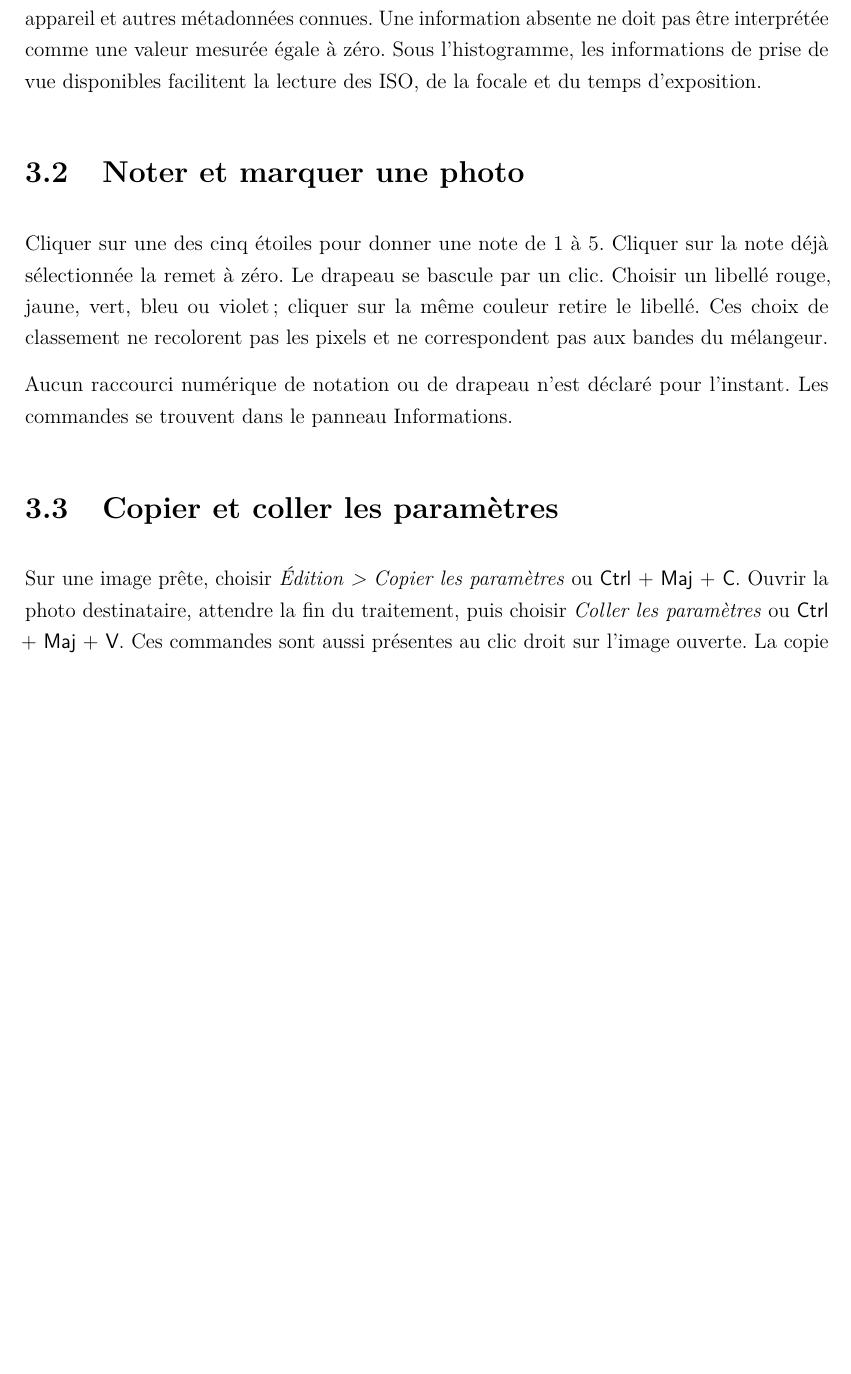
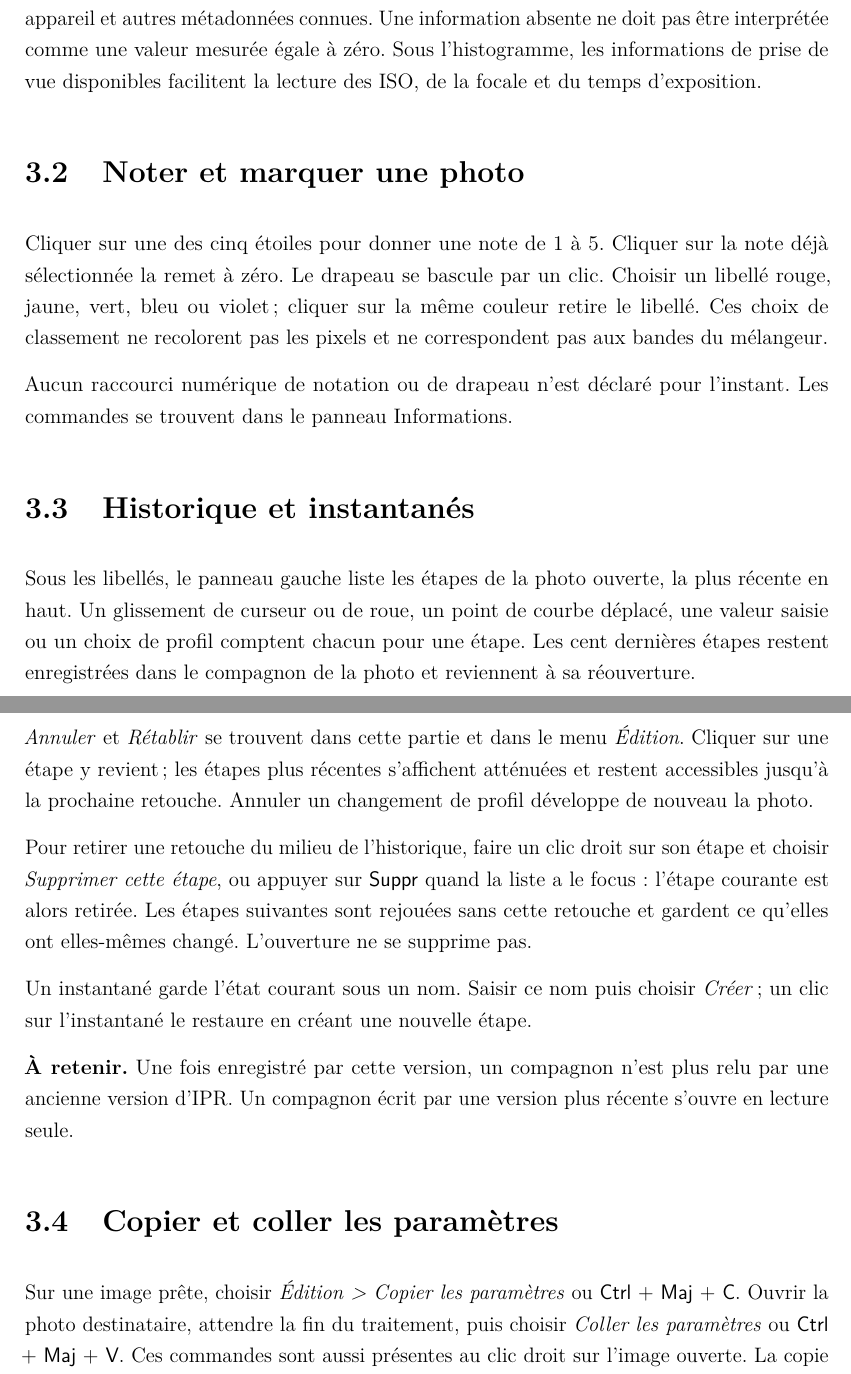
Before and after one commit to KimntexX/IPR, a LaTeX document (docs/user/latex/ipr-livre-utilisateur.tex, which reads docs/user/latex/chapters/03-informations-selection.tex): part of page 12 of 48 before the commit and two parts of pages 12 and 13 of 48 after it, the two joined at a grey line, cut so that both start at the same text, the shorter picture padded with empty space. Compiled offline with pdfLaTeX.

Commit message:
docs(user): describe the history, snapshots and developed thumbnails
Co-Authored-By: Claude Opus 5.5 <noreply@anthropic.com>

```diff
--- a/docs/user/latex/chapters/03-informations-selection.tex
+++ b/docs/user/latex/chapters/03-informations-selection.tex
@@ -15,6 +15,31 @@ pas les pixels et ne correspondent pas aux bandes du mélangeur.
 
 Aucun raccourci numérique de notation ou de drapeau n’est déclaré pour
 l’instant. Les commandes se trouvent dans le panneau Informations.
+
+\section{Historique et instantanés}
+Sous les libellés, le panneau gauche liste les étapes de la photo ouverte, la
+plus récente en haut. Un glissement de curseur ou de roue, un point de courbe
+déplacé, une valeur saisie ou un choix de profil comptent chacun pour une étape.
+Les cent dernières étapes restent enregistrées dans le compagnon de la photo et
+reviennent à sa réouverture.
+
+\emph{Annuler} et \emph{Rétablir} se trouvent dans cette partie et dans le menu
+\emph{Édition}. Cliquer sur une étape y revient ; les étapes plus récentes
+s’affichent atténuées et restent accessibles jusqu’à la prochaine retouche.
+Annuler un changement de profil développe de nouveau la photo.
+
+Pour retirer une retouche du milieu de l’historique, faire un clic droit sur son
+étape et choisir \emph{Supprimer cette étape}, ou appuyer sur \touche{Suppr}
+quand la liste a le focus : l’étape courante est alors retirée. Les étapes
+suivantes sont rejouées sans cette retouche et gardent ce qu’elles ont
+elles-mêmes changé. L’ouverture ne se supprime pas.
+
+Un instantané garde l’état courant sous un nom. Saisir ce nom puis choisir
+\emph{Créer} ; un clic sur l’instantané le restaure en créant une nouvelle étape.
+
+\attention{Une fois enregistré par cette version, un compagnon n’est plus relu
+par une ancienne version d’IPR. Un compagnon écrit par une version plus récente
+s’ouvre en lecture seule.}
 
 \section{Copier et coller les paramètres}
 Sur une image prête, choisir \emph{Édition > Copier les paramètres} ou
```
Also changed, not shown: docs/user/latex/chapters/02-navigation-comparaison.tex (+4 -0 lines), docs/user/latex/chapters/20-raccourcis.tex (+3 -0 lines), docs/user/README.md.
